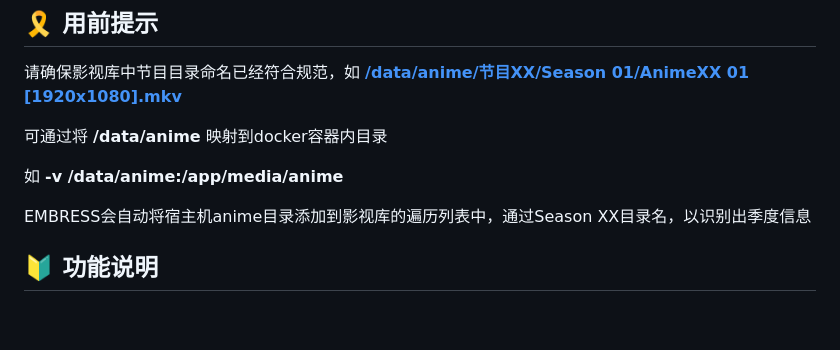
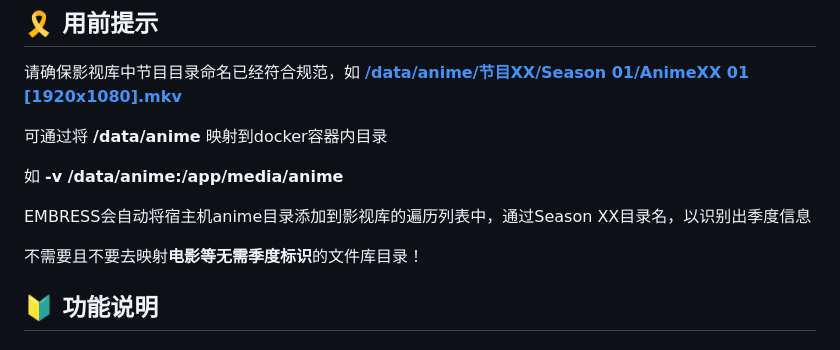
Before and after one commit to me1dlinger/embress, a Markdown page: README.md, the part around the change. Rendered like a GitHub page; blank space fills up the shorter version.

```diff
--- a/README.md
+++ b/README.md
@@ -23,6 +23,8 @@
 如 **-v /data/anime:/app/media/anime**
 
 EMBRESS会自动将宿主机anime目录添加到影视库的遍历列表中，通过Season XX目录名，以识别出季度信息
+
+不需要且不要去映射**电影等无需季度标识**的文件库目录！
 
 ## 🔰 功能说明
 
```
